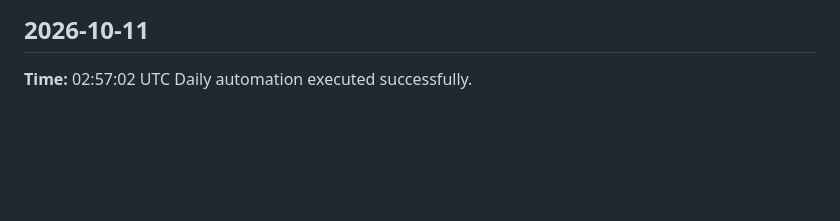
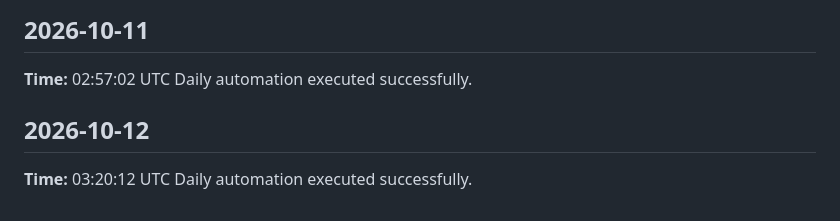
Before and after one commit to yaswanthme007/dsa-atlas, a Markdown page: logs/daily-log.md, the part around the change. GitHub-like rendering; blank space fills up the shorter version.

Commit message:
chore: daily update 2026-10-12

```diff
--- a/logs/daily-log.md
+++ b/logs/daily-log.md
@@ -282,3 +282,7 @@ Daily automation executed successfully.
 ## 2026-10-11
 **Time:** 02:57:02 UTC
 Daily automation executed successfully.
+
+## 2026-10-12
+**Time:** 03:20:12 UTC
+Daily automation executed successfully.
```
